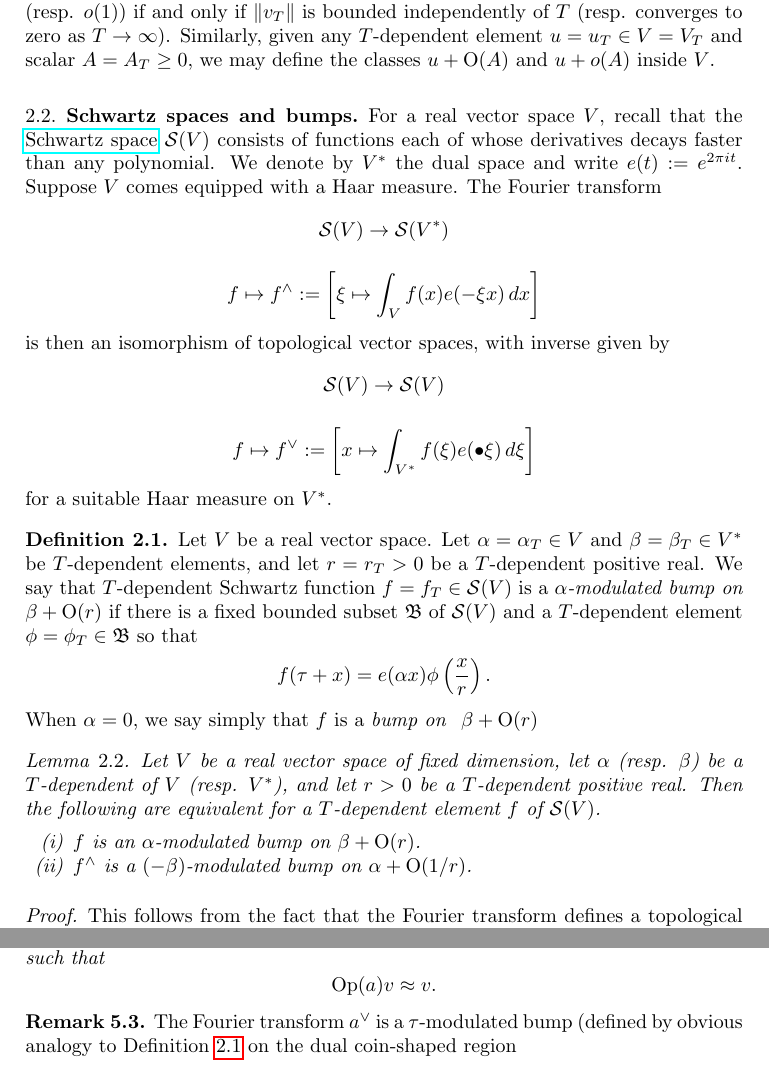
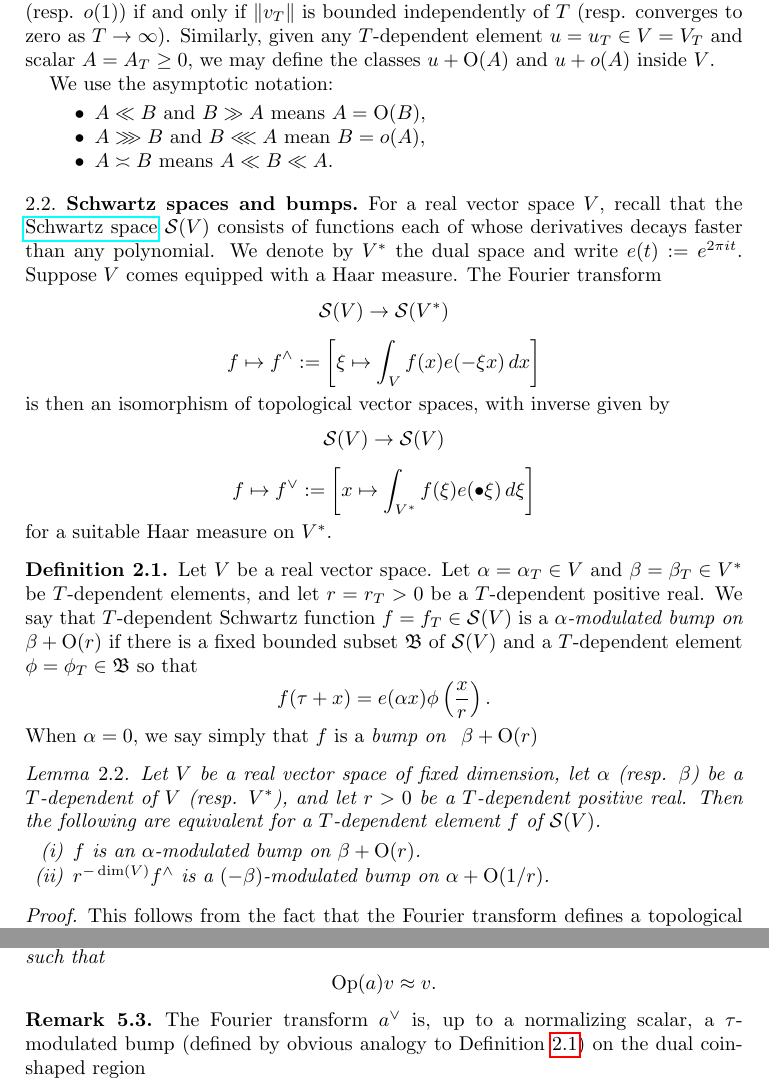
Before and after one commit to ultronozm/math, a LaTeX paper (20230522T150333__microlocal-localized-vectors.tex): two parts of pages 2 and 5 of 7, joined at a grey line, cut so that both start at the same text. Compiled offline with pdfLaTeX.

Commit message:
Update 20230522T150333__microlocal-localized-vectors.tex

```diff
--- a/20230522T150333__microlocal-localized-vectors.tex
+++ b/20230522T150333__microlocal-localized-vectors.tex
@@ -30,6 +30,13 @@ We can speak of $T$-dependent sets $X = X_T$ and $T$-dependent elements $x = x_T
 
 By a \emph{class}, we mean a fixed collection of $T$-dependent sets.  We say that a $T$-dependent element lies in a given class if it lies in one of the $T$-dependent sets in the given collection.  For example, given a $T$-dependent normed vector space $(V, \lVert . \rVert)$ (possibly $T$-dependent), the class $\O(1)$ inside $V$ is defined to consist of all $T$-dependent subsets $S = S_T$ of $V = V_T$ such that there is a fixed $C \geq 0$ so that for all $T$, we have $\lVert v_T \rVert \leq C$ for all $v_T \in S_T$.  The class $o(1)$ inside $V$ consists of all $T$-dependent subsets $S$ of $V$ such that for each fixed $c > 0$, we have for large enough $T$ that $\lVert v_T \rVert \leq c$ for all $v_T \in S_T$.  An element $v = v_T \in V$ then lies in $\O(1)$ (resp. $o(1)$) if and only if $\lVert v_T \rVert$ is bounded independently of $T$ (resp. converges to zero as $T \rightarrow \infty$).  Similarly, given any $T$-dependent element $u = u_T \in V = V_T$ and scalar $A = A_T \geq 0$, we may define the classes $u + \O(A)$ and $u + o(A)$ inside $V$.
 
+We use the asymptotic notation:
+\begin{itemize}
+\item $A \ll B$ and $B \gg A$ means $A = \O(B)$,
+\item $A \ggg B$ and $B \lll A$ mean $B = o(A)$,
+\item $A \asymp B$ means $A \ll B \ll A$.
+\end{itemize}
+
 \subsection{Schwartz spaces and bumps}\label{sec:d1a8de614869}
 For a real vector space $V$, recall that the \href{https://en.wikipedia.org/wiki/Schwartz_space}{Schwartz space} $\mathcal{S}(V)$ consists of functions each of whose derivatives decays faster than any polynomial.  We denote by $V^*$ the dual space and write $e(t) := e^{2 \pi i t}$.  Suppose $V$ comes equipped with a Haar measure.  The Fourier transform
 \begin{equation*}
@@ -59,7 +66,7 @@ When $\alpha = 0$, we say simply that $f$ is a \emph{bump on } $\beta + \O(r)$
   Let $V$ be a real vector space of fixed dimension, let $\alpha$ (resp. $\beta$) be a $T$-dependent of $V$ (resp. $V^*$), and let $r > 0$ be a $T$-dependent positive real.  Then the following are equivalent for a $T$-dependent element $f$ of $\mathcal{S}(V)$.
 \begin{enumerate}[(i)]
 \item $f$ is an  $\alpha$-modulated bump on $\beta + \O(r)$.
-\item $f^\wedge$ is a $(-\beta)$-modulated bump on $\alpha + \O(1/r)$.
+\item $r^{-\dim(V)} f^\wedge$ is a $(-\beta)$-modulated bump on $\alpha + \O(1/r)$.
 \end{enumerate}
 \end{lemma}
 \begin{proof}
@@ -206,7 +213,7 @@ We observe that the coin-shaped region $\mathcal{R}_{\tau,\eps}$ is a subclass o
 \end{theorem}
 
 \begin{remark}
-  The Fourier transform $a^\vee$ is a $\tau$-modulated bump (defined by obvious analogy to Definition \ref{definition:d1a910775837} on the dual coin-shaped region
+  The Fourier transform $a^\vee$ is, up to a normalizing scalar, a $\tau$-modulated bump (defined by obvious analogy to Definition \ref{definition:d1a910775837}) on the dual coin-shaped region
   \begin{equation*}
     \mathcal{R}_{\tau,\eps}^\vee = \left\{ x \in \mathfrak{g} : x ' \ll T^{-1/2-\eps}, \, x '' \ll T^{-\eps} \right\},
   \end{equation*}
```
